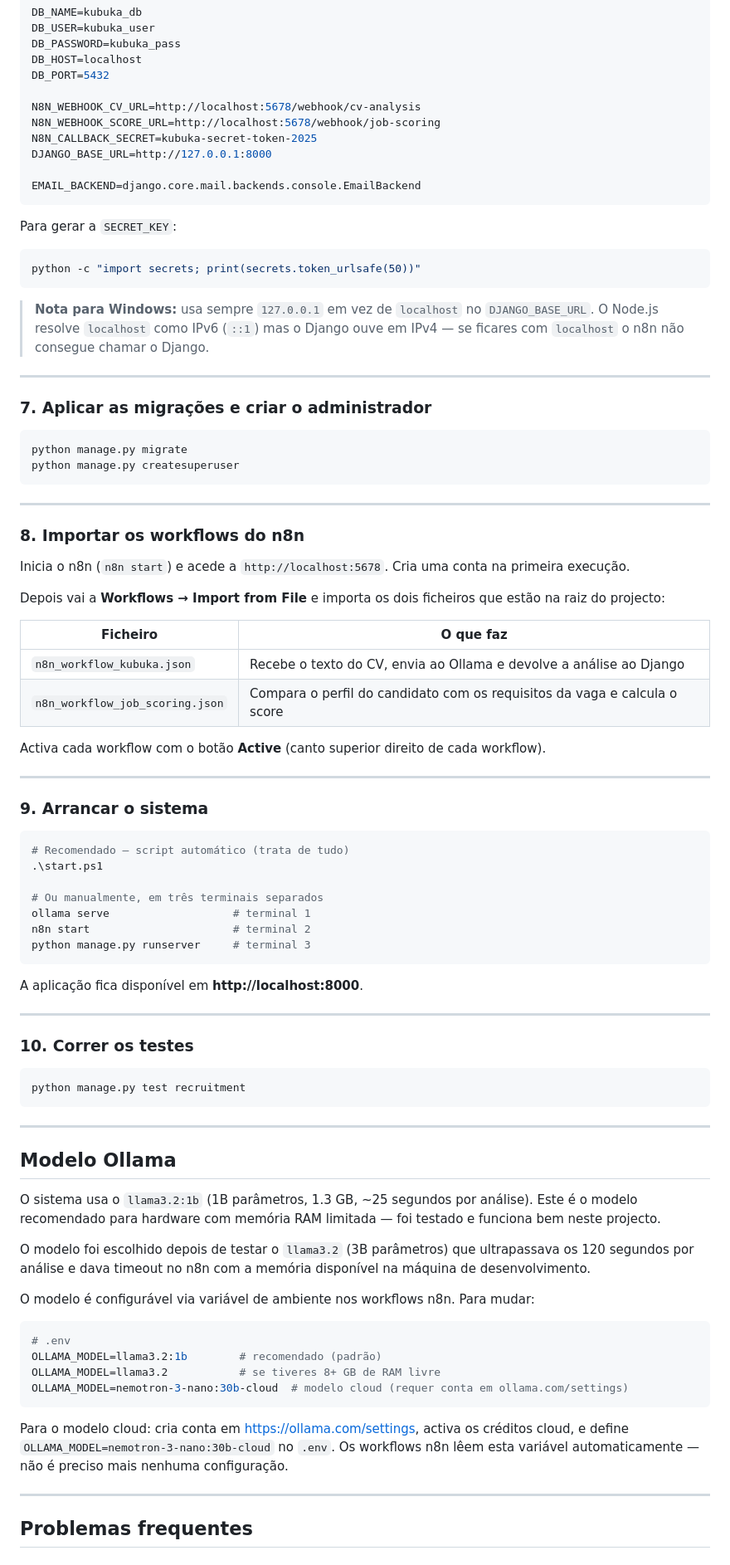
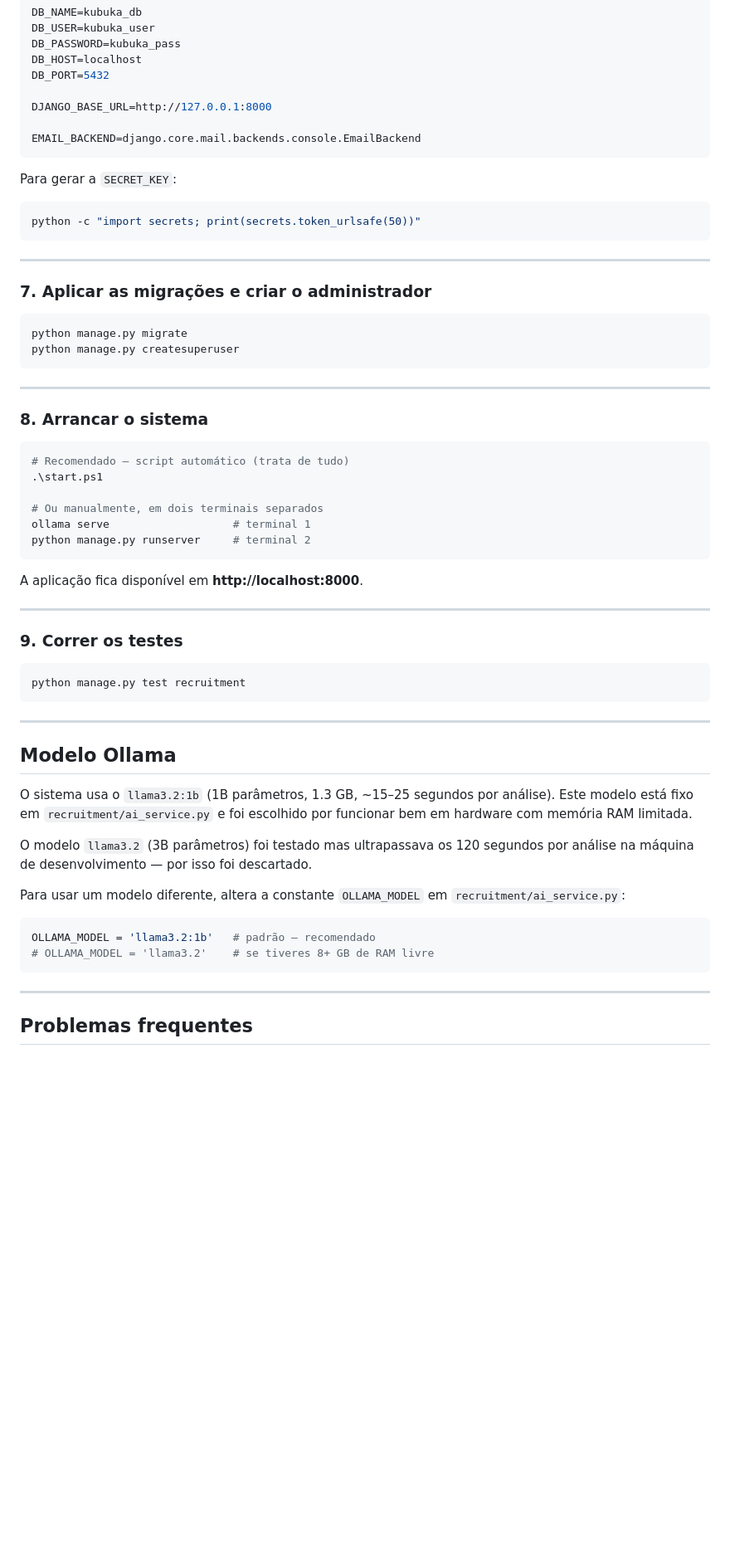
Before and after one commit to Manuzau/kubuka, a Markdown page: README.md, the part around one of its changes. Shown at 83% size. GitHub-like rendering; blank space fills up the shorter version.

````diff
--- a/README.md
+++ b/README.md
@@ -202,9 +227,6 @@ DB_PASSWORD=kubuka_pass
 DB_HOST=localhost
 DB_PORT=5432
 
-N8N_WEBHOOK_CV_URL=http://localhost:5678/webhook/cv-analysis
-N8N_WEBHOOK_SCORE_URL=http://localhost:5678/webhook/job-scoring
-N8N_CALLBACK_SECRET=kubuka-secret-token-2025
 DJANGO_BASE_URL=http://127.0.0.1:8000
 
 EMAIL_BACKEND=django.core.mail.backends.console.EmailBackend
@@ -214,8 +236,6 @@ Para gerar a `SECRET_KEY`:
 ```bash
 python -c "import secrets; print(secrets.token_urlsafe(50))"
 ```
-
-> **Nota para Windows:** usa sempre `127.0.0.1` em vez de `localhost` no `DJANGO_BASE_URL`. O Node.js resolve `localhost` como IPv6 (`::1`) mas o Django ouve em IPv4 — se ficares com `localhost` o n8n não consegue chamar o Django.
 
 ---
 
@@ -228,38 +248,22 @@ python manage.py createsuperuser
 
 ---
 
-### 8. Importar os workflows do n8n
-
-Inicia o n8n (`n8n start`) e acede a `http://localhost:5678`. Cria uma conta na primeira execução.
-
-Depois vai a **Workflows → Import from File** e importa os dois ficheiros que estão na raiz do projecto:
-
-| Ficheiro | O que faz |
-|---|---|
-| `n8n_workflow_kubuka.json` | Recebe o texto do CV, envia ao Ollama e devolve a análise ao Django |
-| `n8n_workflow_job_scoring.json` | Compara o perfil do candidato com os requisitos da vaga e calcula o score |
-
-Activa cada workflow com o botão **Active** (canto superior direito de cada workflow).
-
----
-
-### 9. Arrancar o sistema
+### 8. Arrancar o sistema
 
 ```bash
 # Recomendado — script automático (trata de tudo)
 .\start.ps1
 
-# Ou manualmente, em três terminais separados
+# Ou manualmente, em dois terminais separados
 ollama serve                   # terminal 1
-n8n start                      # terminal 2
-python manage.py runserver     # terminal 3
+python manage.py runserver     # terminal 2
 ```
 
 A aplicação fica disponível em **http://localhost:8000**.
 
 ---
 
-### 10. Correr os testes
+### 9. Correr os testes
 
 ```bash
 python manage.py test recruitment
@@ -269,19 +273,15 @@ python manage.py test recruitment
 
 ## Modelo Ollama
 
-O sistema usa o `llama3.2:1b` (1B parâmetros, 1.3 GB, ~25 segundos por análise). Este é o modelo recomendado para hardware com memória RAM limitada — foi testado e funciona bem neste projecto.
+O sistema usa o `llama3.2:1b` (1B parâmetros, 1.3 GB, ~15–25 segundos por análise). Este modelo está fixo em `recruitment/ai_service.py` e foi escolhido por funcionar bem em hardware com memória RAM limitada.
 
-O modelo foi escolhido depois de testar o `llama3.2` (3B parâmetros) que ultrapassava os 120 segundos por análise e dava timeout no n8n com a memória disponível na máquina de desenvolvimento.
+O modelo `llama3.2` (3B parâmetros) foi testado mas ultrapassava os 120 segundos por análise na máquina de desenvolvimento — por isso foi descartado.
 
-O modelo é configurável via variável de ambiente nos workflows n8n. Para mudar:
-```env
-# .env
-OLLAMA_MODEL=llama3.2:1b        # recomendado (padrão)
-OLLAMA_MODEL=llama3.2           # se tiveres 8+ GB de RAM livre
-OLLAMA_MODEL=nemotron-3-nano:30b-cloud  # modelo cloud (requer conta em ollama.com/settings)
+Para usar um modelo diferente, altera a constante `OLLAMA_MODEL` em `recruitment/ai_service.py`:
+```python
+OLLAMA_MODEL = 'llama3.2:1b'   # padrão — recomendado
+# OLLAMA_MODEL = 'llama3.2'    # se tiveres 8+ GB de RAM livre
 ```
-
-Para o modelo cloud: cria conta em https://ollama.com/settings, activa os créditos cloud, e define `OLLAMA_MODEL=nemotron-3-nano:30b-cloud` no `.env`. Os workflows n8n lêem esta variável automaticamente — não é preciso mais nenhuma configuração.
 
 ---
 
````
Also changed, not shown: other parts of README.md (+48 -75 lines).
